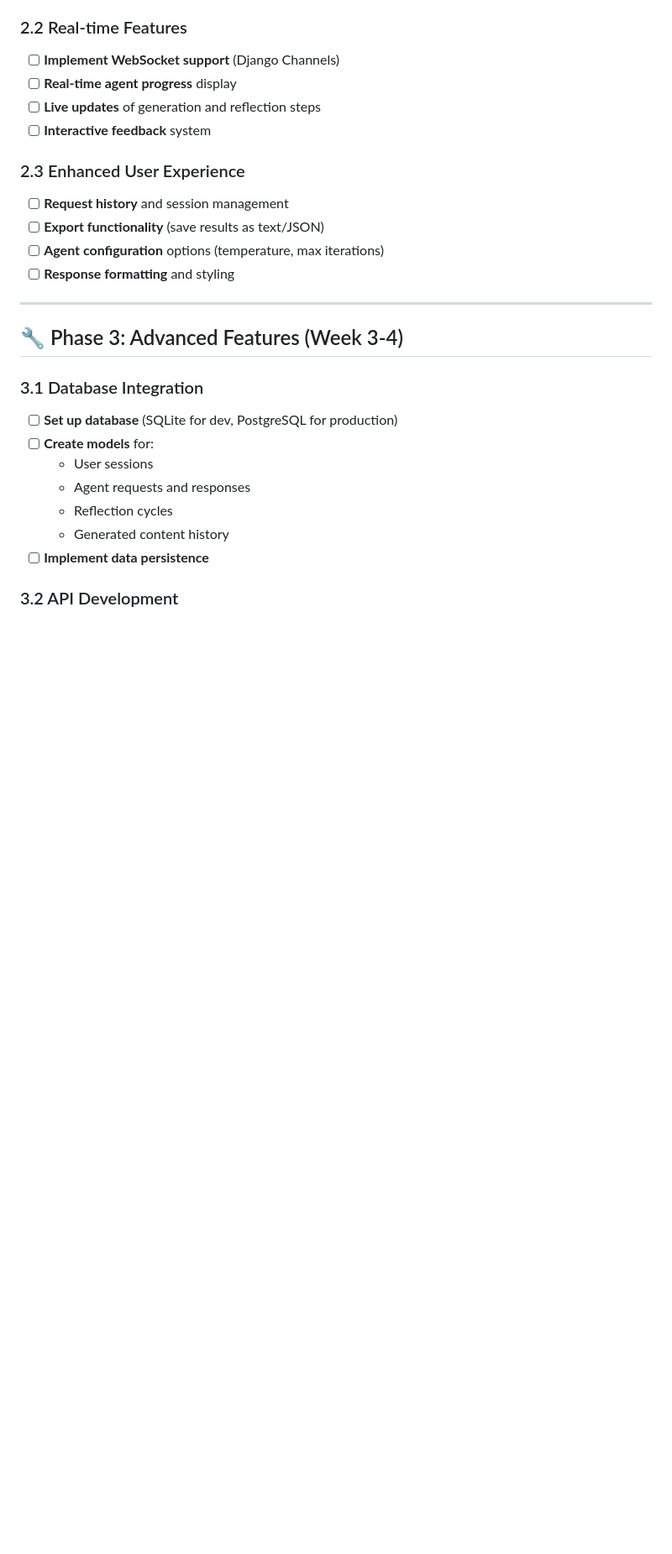
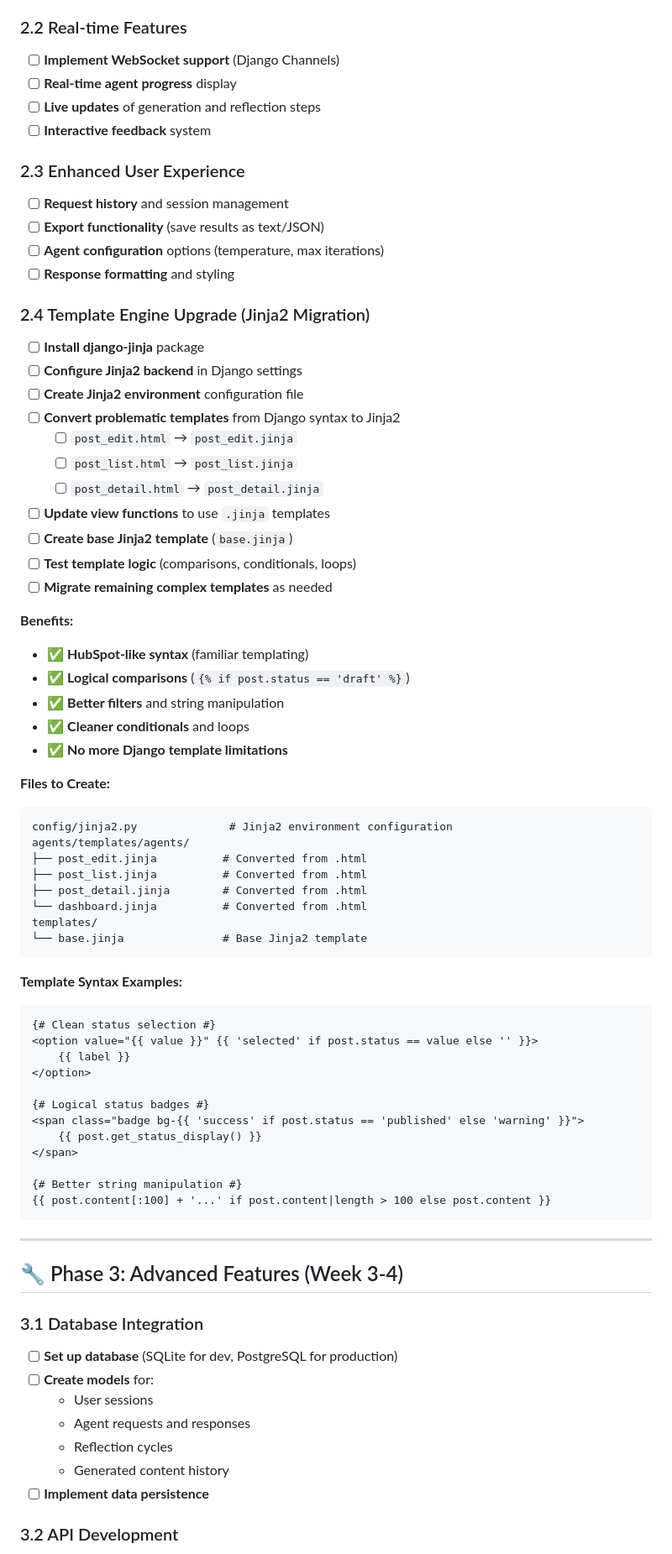
Before and after one commit to elmunoz42/sen-social-post-generator, a Markdown page: ROADMAP.md, the part around one of its changes. Shown at 84% size. Rendered like a GitHub page; blank space fills up the shorter version.

Commit message:
add jinja front end to roadmap ideas.

````diff
--- a/ROADMAP.md
+++ b/ROADMAP.md
@@ -80,6 +80,54 @@ sen-social/
 - [ ] **Export functionality** (save results as text/JSON)
 - [ ] **Agent configuration** options (temperature, max iterations)
 - [ ] **Response formatting** and styling
+
+### 2.4 Template Engine Upgrade (Jinja2 Migration)
+- [ ] **Install django-jinja** package
+- [ ] **Configure Jinja2 backend** in Django settings
+- [ ] **Create Jinja2 environment** configuration file
+- [ ] **Convert problematic templates** from Django syntax to Jinja2
+  - [ ] `post_edit.html` → `post_edit.jinja`
+  - [ ] `post_list.html` → `post_list.jinja`
+  - [ ] `post_detail.html` → `post_detail.jinja`
+- [ ] **Update view functions** to use `.jinja` templates
+- [ ] **Create base Jinja2 template** (`base.jinja`)
+- [ ] **Test template logic** (comparisons, conditionals, loops)
+- [ ] **Migrate remaining complex templates** as needed
+
+**Benefits:**
+- ✅ **HubSpot-like syntax** (familiar templating)
+- ✅ **Logical comparisons** (`{% if post.status == 'draft' %}`)
+- ✅ **Better filters** and string manipulation
+- ✅ **Cleaner conditionals** and loops
+- ✅ **No more Django template limitations**
+
+**Files to Create:**
+```
+config/jinja2.py              # Jinja2 environment configuration
+agents/templates/agents/
+├── post_edit.jinja          # Converted from .html
+├── post_list.jinja          # Converted from .html
+├── post_detail.jinja        # Converted from .html
+└── dashboard.jinja          # Converted from .html
+templates/
+└── base.jinja               # Base Jinja2 template
+```
+
+**Template Syntax Examples:**
+```jinja2
+{# Clean status selection #}
+<option value="{{ value }}" {{ 'selected' if post.status == value else '' }}>
+    {{ label }}
+</option>
+
+{# Logical status badges #}
+<span class="badge bg-{{ 'success' if post.status == 'published' else 'warning' }}">
+    {{ post.get_status_display() }}
+</span>
+
+{# Better string manipulation #}
+{{ post.content[:100] + '...' if post.content|length > 100 else post.content }}
+```
 
 ---
 
````
Also changed, not shown: other parts of ROADMAP.md (+1 -0 lines).
